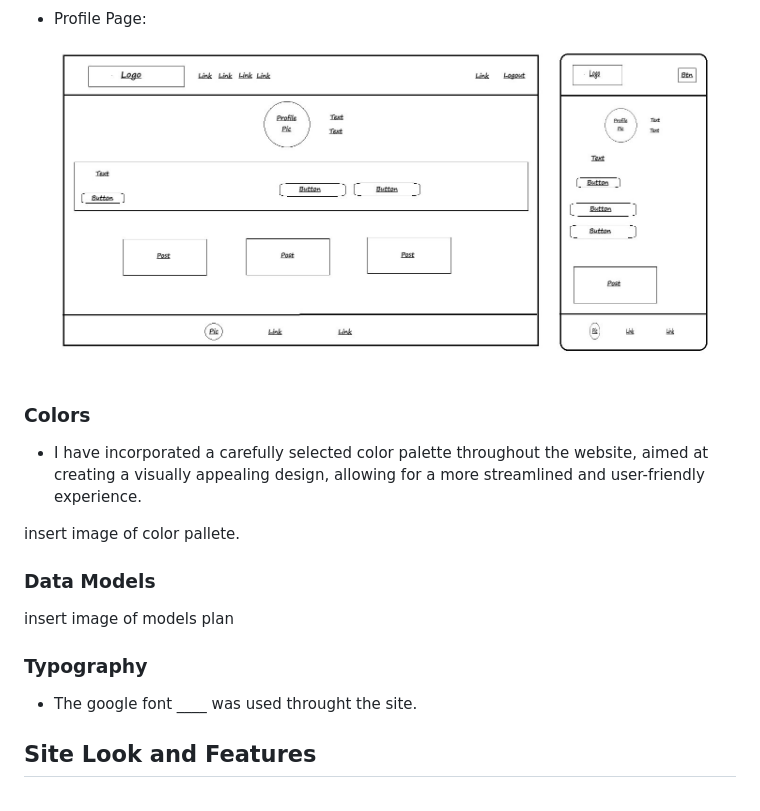
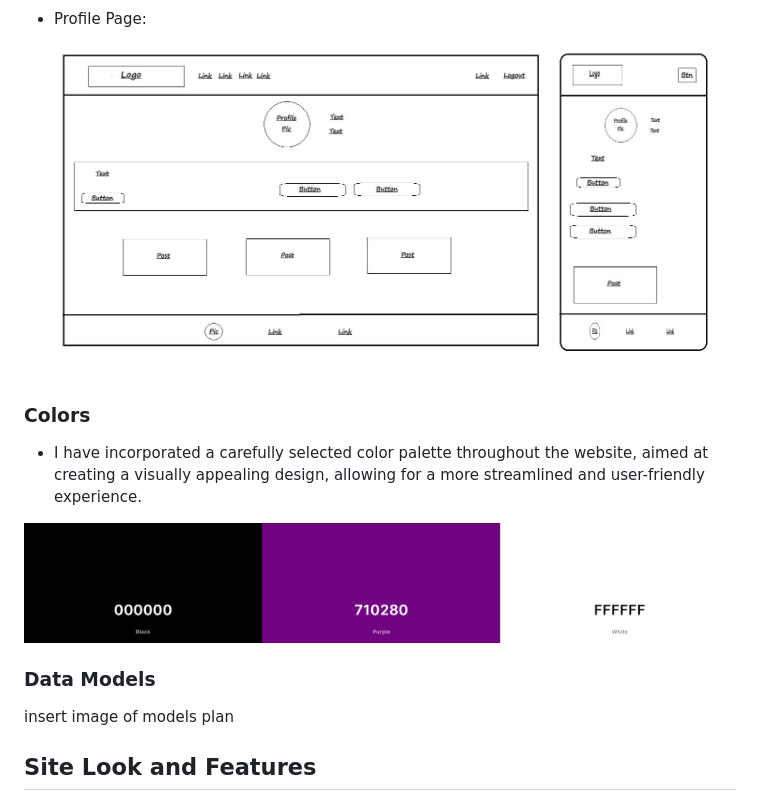
Before and after one commit to DiarmuidSheeran/whats-cooking-social-site, a Markdown page: README.md, the part around the change printed below. Rendered like a GitHub page; pictures changed too: documentation/color/color-pallete.png (added).

Commit message:
Add color pallete image to readme

```diff
--- a/README.md
+++ b/README.md
@@ -98,15 +98,11 @@ Insert link to user stories here
 
 * I have incorporated a carefully selected color palette throughout the website, aimed at creating a visually appealing design, allowing for a more streamlined and user-friendly experience.
 
-insert image of color pallete.
+![Color Pallete](documentation/color/color-pallete.png "color-pallete")
 
 ### Data Models
 
 insert image of models plan
-
-### Typography
-
-* The google font ____ was used throught the site.
 
 ## Site Look and Features
 
```
Also changed, not shown: other parts of README.md (+16 -16 lines).
